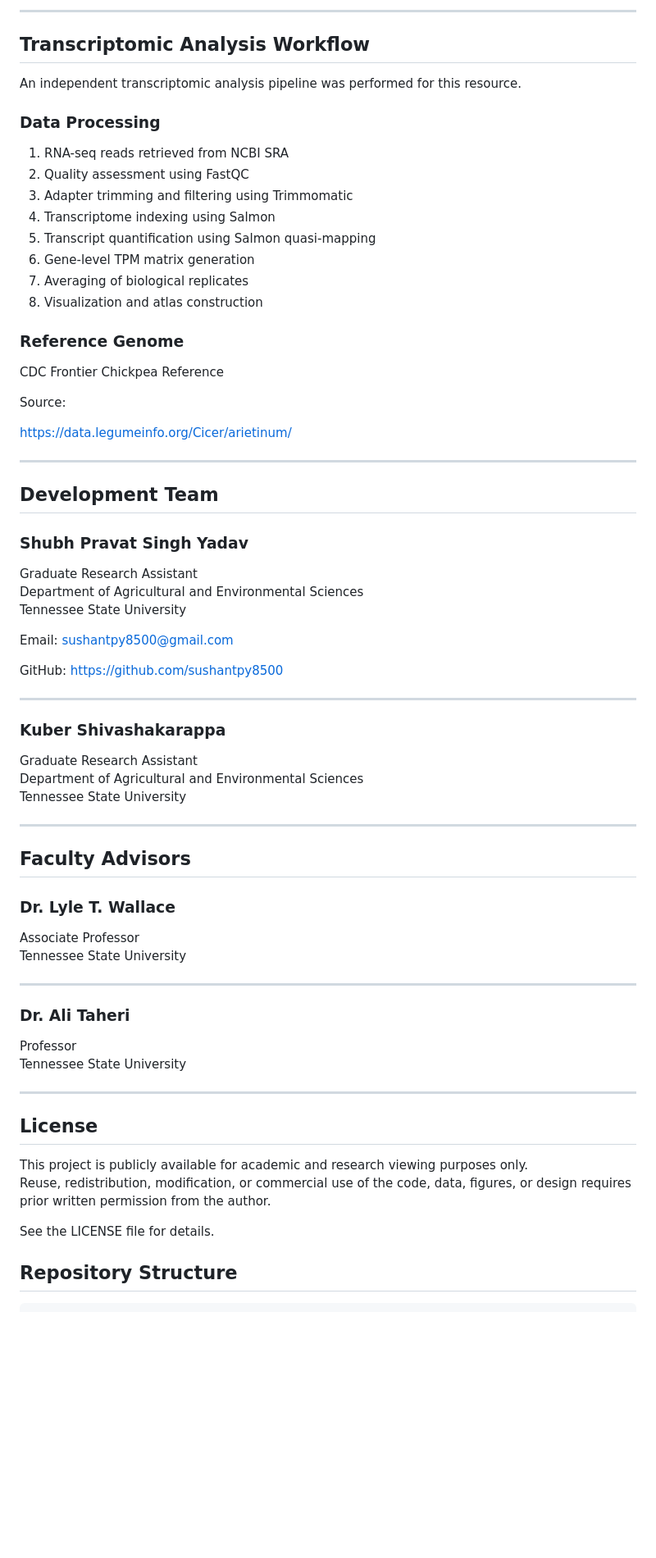
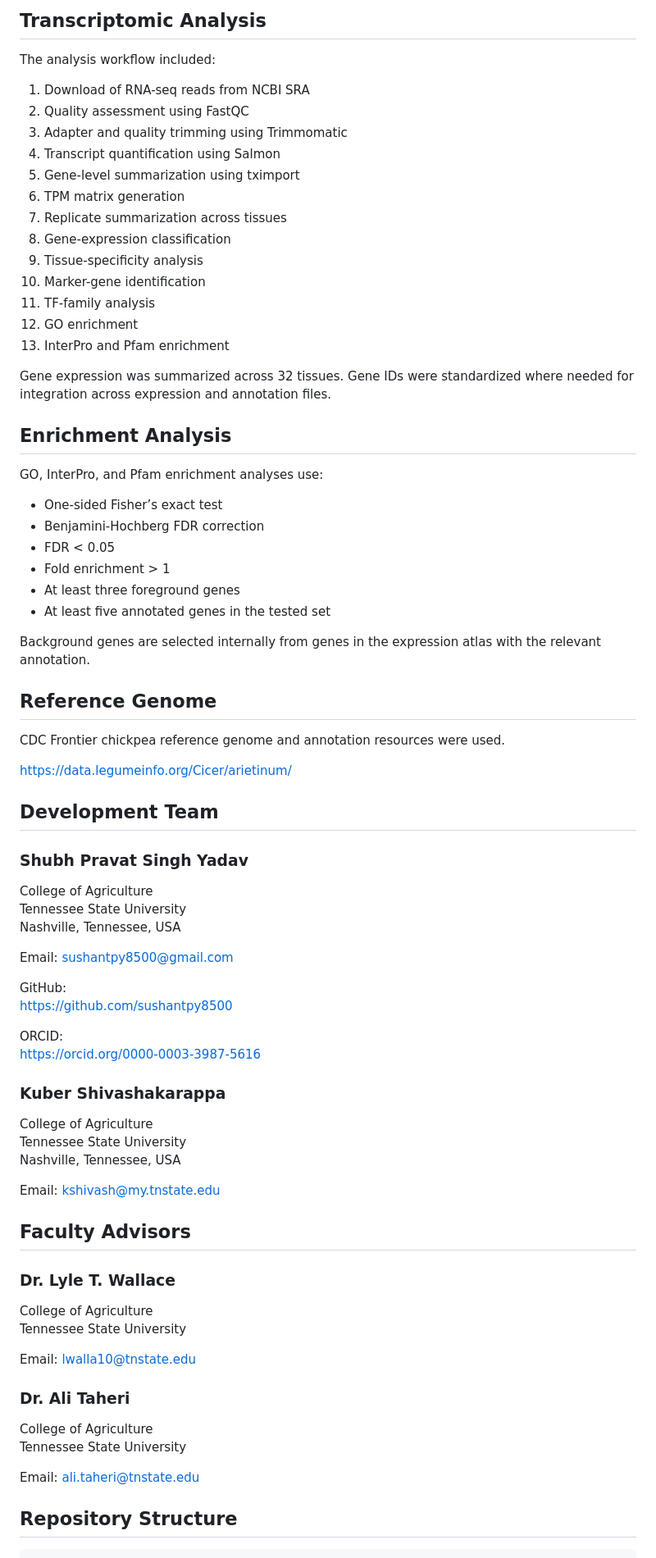
Before and after one commit to LegumeHub/Chickpea-Genomics-Atlas, a Markdown page: README.md, the part around one of its changes. Shown at 82% size. Drawn GitHub-style; blank space fills up the shorter version.

```diff
--- a/README.md
+++ b/README.md
@@ -82,76 +33,82 @@ Jain M, Bansal J, Rajkumar MS, Garg R. An integrated transcriptome mapping the r
 
----
+## Transcriptomic Analysis
 
-## Transcriptomic Analysis Workflow
+The analysis workflow included:
 
-An independent transcriptomic analysis pipeline was performed for this resource.
+1. Download of RNA-seq reads from NCBI SRA
+2. Quality assessment using FastQC
+3. Adapter and quality trimming using Trimmomatic
+4. Transcript quantification using Salmon
+5. Gene-level summarization using tximport
+6. TPM matrix generation
+7. Replicate summarization across tissues
+8. Gene-expression classification
+9. Tissue-specificity analysis
+10. Marker-gene identification
+11. TF-family analysis
+12. GO enrichment
+13. InterPro and Pfam enrichment
 
-### Data Processing
+Gene expression was summarized across 32 tissues. Gene IDs were standardized where needed for integration across expression and annotation files.
 
-1. RNA-seq reads retrieved from NCBI SRA
-2. Quality assessment using FastQC
-3. Adapter trimming and filtering using Trimmomatic
-4. Transcriptome indexing using Salmon
-5. Transcript quantification using Salmon quasi-mapping
-6. Gene-level TPM matrix generation
-7. Averaging of biological replicates
-8. Visualization and atlas construction
+## Enrichment Analysis
 
-### Reference Genome
+GO, InterPro, and Pfam enrichment analyses use:
 
-CDC Frontier Chickpea Reference
+- One-sided Fisher’s exact test
+- Benjamini-Hochberg FDR correction
+- FDR < 0.05
+- Fold enrichment > 1
+- At least three foreground genes
+- At least five annotated genes in the tested set
 
-Source:
+Background genes are selected internally from genes in the expression atlas with the relevant annotation.
+
+## Reference Genome
+
+CDC Frontier chickpea reference genome and annotation resources were used.
 
 https://data.legumeinfo.org/Cicer/arietinum/
-
----
 
 ## Development Team
 
 ### Shubh Pravat Singh Yadav
 
-Graduate Research Assistant
-Department of Agricultural and Environmental Sciences
+College of Agriculture
 Tennessee State University
+Nashville, Tennessee, USA
 
 Email: sushantpy8500@gmail.com
 
 GitHub:
 https://github.com/sushantpy8500
 
----
+ORCID:
+https://orcid.org/0000-0003-3987-5616
 
 ### Kuber Shivashakarappa
 
-Graduate Research Assistant
-Department of Agricultural and Environmental Sciences
+College of Agriculture
 Tennessee State University
+Nashville, Tennessee, USA
 
----
+Email: kshivash@my.tnstate.edu
 
 ## Faculty Advisors
 
 ### Dr. Lyle T. Wallace
 
-Associate Professor
+College of Agriculture
 Tennessee State University
 
----
+Email: lwalla10@tnstate.edu
 
 ### Dr. Ali Taheri
 
-Professor
+College of Agriculture
 Tennessee State University
 
----
-
-## License
-
-This project is publicly available for academic and research viewing purposes only.
-Reuse, redistribution, modification, or commercial use of the code, data, figures, or design requires prior written permission from the author.
-
-See the LICENSE file for details.
+Email: ali.taheri@tnstate.edu
 
 ## Repository Structure
 
```
Also changed, not shown: other parts of README.md (+33 -82 lines).
